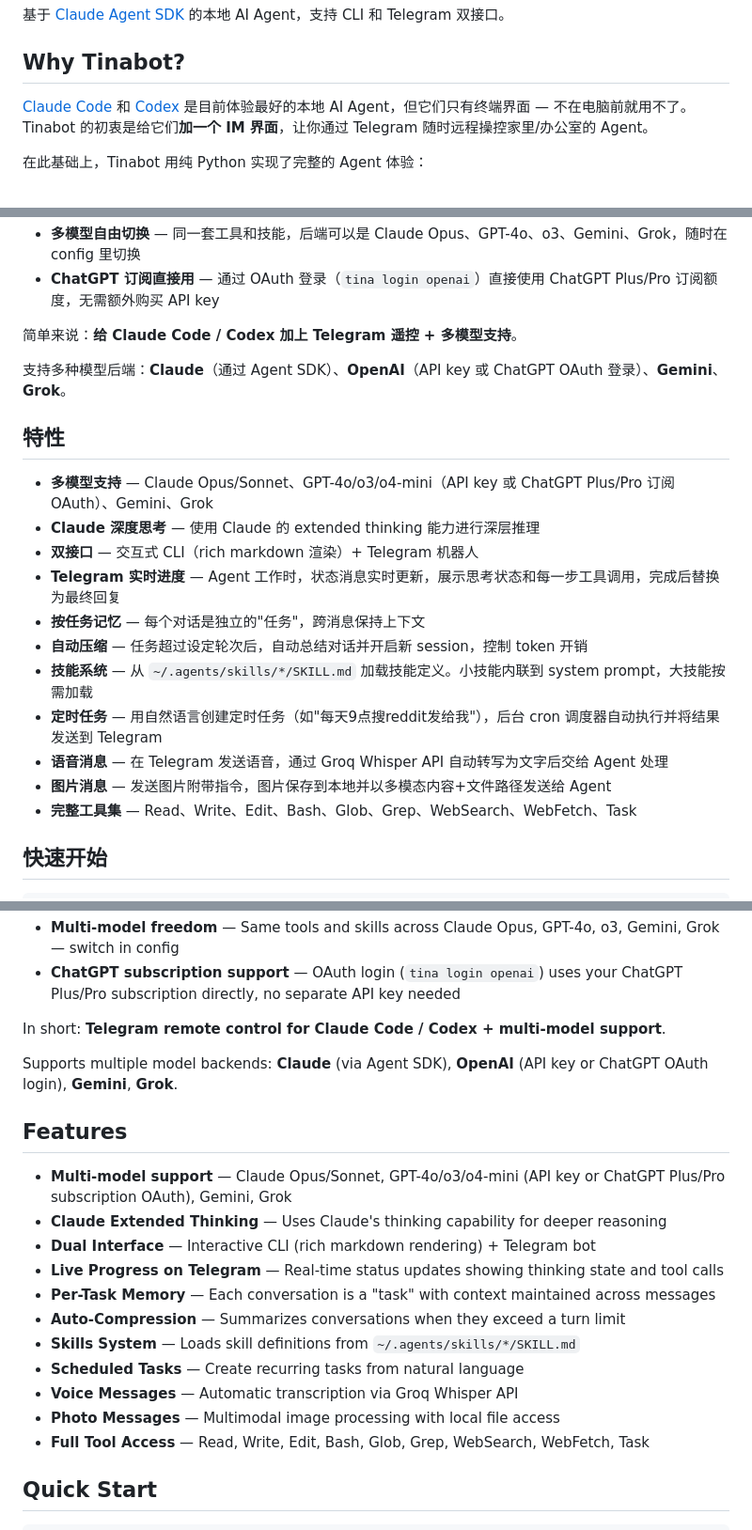
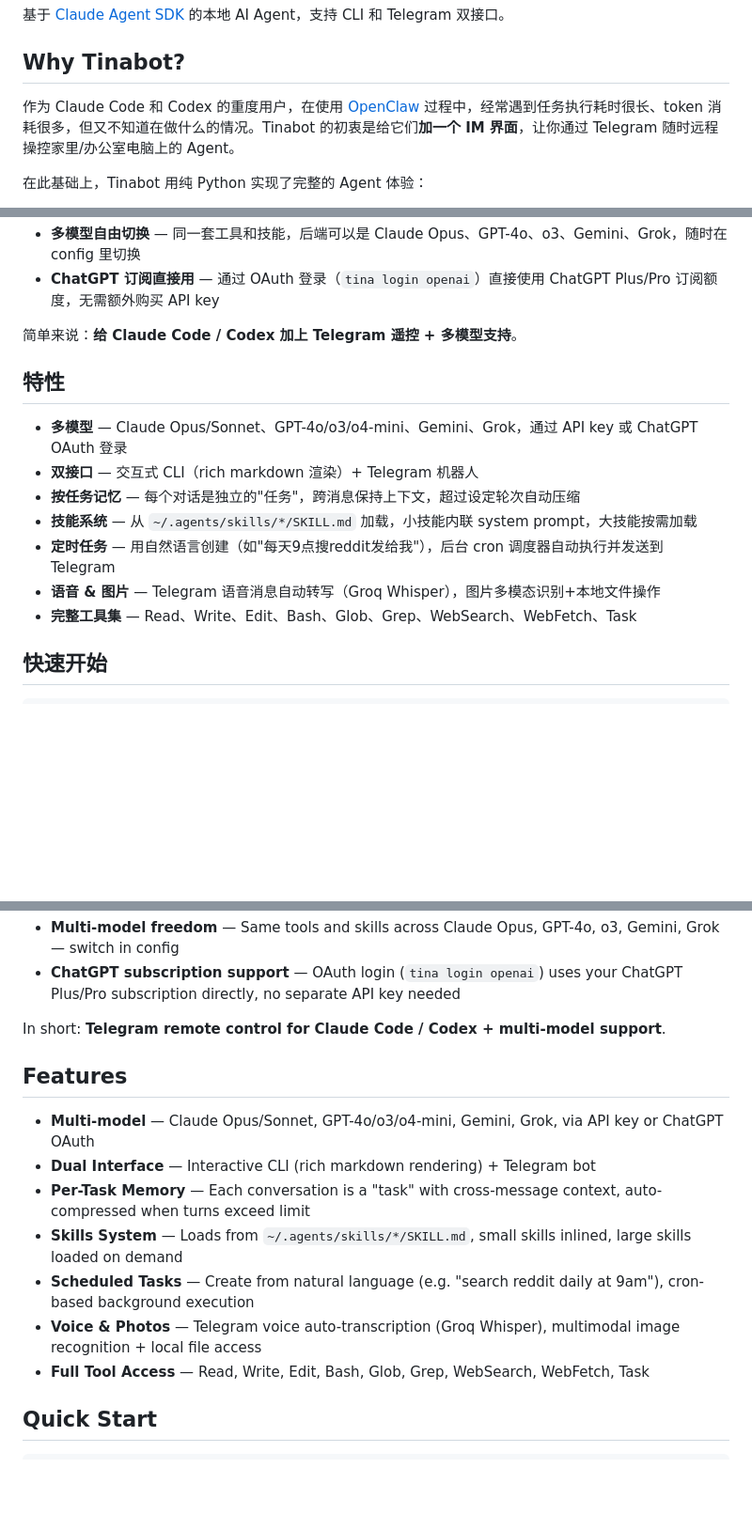
Before and after one commit to netmsglog/tinabot, a Markdown page: README.md, 3 parts joined by grey strips. Shown at 94% size. GitHub-like rendering; blank space fills up the shorter version.

Commit message:
Clean up README: fix typo, deduplicate features, align English with Chinese
- Fix "体验：B" typo
- Rewrite "Why Tinabot?" to reflect actual motivation: adding IM remote
  control to Claude Code/Codex, with visibility into long-running tasks
- Deduplicate features already covered in "Why Tinabot?" from the
  features list (multi-model, visibility, interruptible, etc.)
- Align English section with updated Chinese text

Co-Authored-By: Claude Opus 4.6 <noreply@anthropic.com>

```diff
--- a/README.md
+++ b/README.md
@@ -4,7 +4,7 @@
 
 ## Why Tinabot?
 
-[Claude Code](https://docs.anthropic.com/en/docs/claude-code) 和 [Codex](https://github.com/openai/codex) 是目前体验最好的本地 AI Agent，但它们只有终端界面 — 不在电脑前就用不了。Tinabot 的初衷是给它们**加一个 IM 界面**，让你通过 Telegram 随时远程操控家里/办公室的 Agent。
+作为 Claude Code 和 Codex 的重度用户，在使用 [OpenClaw](https://github.com/nicepkg/openclaw) 过程中，经常遇到任务执行耗时很长、token 消耗很多，但又不知道在做什么的情况。Tinabot 的初衷是给它们**加一个 IM 界面**，让你通过 Telegram 随时远程操控家里/办公室电脑上的 Agent。
 
 在此基础上，Tinabot 用纯 Python 实现了完整的 Agent 体验：
 
@@ -18,20 +18,14 @@
 
 简单来说：**给 Claude Code / Codex 加上 Telegram 遥控 + 多模型支持**。
 
-支持多种模型后端：**Claude**（通过 Agent SDK）、**OpenAI**（API key 或 ChatGPT OAuth 登录）、**Gemini**、**Grok**。
-
 ## 特性
 
-- **多模型支持** — Claude Opus/Sonnet、GPT-4o/o3/o4-mini（API key 或 ChatGPT Plus/Pro 订阅 OAuth）、Gemini、Grok
-- **Claude 深度思考** — 使用 Claude 的 extended thinking 能力进行深层推理
+- **多模型** — Claude Opus/Sonnet、GPT-4o/o3/o4-mini、Gemini、Grok，通过 API key 或 ChatGPT OAuth 登录
 - **双接口** — 交互式 CLI（rich markdown 渲染）+ Telegram 机器人
-- **Telegram 实时进度** — Agent 工作时，状态消息实时更新，展示思考状态和每一步工具调用，完成后替换为最终回复
-- **按任务记忆** — 每个对话是独立的"任务"，跨消息保持上下文
-- **自动压缩** — 任务超过设定轮次后，自动总结对话并开启新 session，控制 token 开销
-- **技能系统** — 从 `~/.agents/skills/*/SKILL.md` 加载技能定义。小技能内联到 system prompt，大技能按需加载
-- **定时任务** — 用自然语言创建定时任务（如"每天9点搜reddit发给我"），后台 cron 调度器自动执行并将结果发送到 Telegram
-- **语音消息** — 在 Telegram 发送语音，通过 Groq Whisper API 自动转写为文字后交给 Agent 处理
-- **图片消息** — 发送图片附带指令，图片保存到本地并以多模态内容+文件路径发送给 Agent
+- **按任务记忆** — 每个对话是独立的"任务"，跨消息保持上下文，超过设定轮次自动压缩
+- **技能系统** — 从 `~/.agents/skills/*/SKILL.md` 加载，小技能内联 system prompt，大技能按需加载
+- **定时任务** — 用自然语言创建（如"每天9点搜reddit发给我"），后台 cron 调度器自动执行并发送到 Telegram
+- **语音 & 图片** — Telegram 语音消息自动转写（Groq Whisper），图片多模态识别+本地文件操作
 - **完整工具集** — Read、Write、Edit、Bash、Glob、Grep、WebSearch、WebFetch、Task
 
 ## 快速开始
@@ -338,20 +332,14 @@ On top of that, Tinabot implements a complete agent experience in pure Python:
 
 In short: **Telegram remote control for Claude Code / Codex + multi-model support**.
 
-Supports multiple model backends: **Claude** (via Agent SDK), **OpenAI** (API key or ChatGPT OAuth login), **Gemini**, **Grok**.
-
 ## Features
 
-- **Multi-model support** — Claude Opus/Sonnet, GPT-4o/o3/o4-mini (API key or ChatGPT Plus/Pro subscription OAuth), Gemini, Grok
-- **Claude Extended Thinking** — Uses Claude's thinking capability for deeper reasoning
+- **Multi-model** — Claude Opus/Sonnet, GPT-4o/o3/o4-mini, Gemini, Grok, via API key or ChatGPT OAuth
 - **Dual Interface** — Interactive CLI (rich markdown rendering) + Telegram bot
-- **Live Progress on Telegram** — Real-time status updates showing thinking state and tool calls
-- **Per-Task Memory** — Each conversation is a "task" with context maintained across messages
-- **Auto-Compression** — Summarizes conversations when they exceed a turn limit
-- **Skills System** — Loads skill definitions from `~/.agents/skills/*/SKILL.md`
-- **Scheduled Tasks** — Create recurring tasks from natural language
-- **Voice Messages** — Automatic transcription via Groq Whisper API
-- **Photo Messages** — Multimodal image processing with local file access
+- **Per-Task Memory** — Each conversation is a "task" with cross-message context, auto-compressed when turns exceed limit
+- **Skills System** — Loads from `~/.agents/skills/*/SKILL.md`, small skills inlined, large skills loaded on demand
+- **Scheduled Tasks** — Create from natural language (e.g. "search reddit daily at 9am"), cron-based background execution
+- **Voice & Photos** — Telegram voice auto-transcription (Groq Whisper), multimodal image recognition + local file access
 - **Full Tool Access** — Read, Write, Edit, Bash, Glob, Grep, WebSearch, WebFetch, Task
 
 ## Quick Start
```
Also changed, not shown: other parts of README.md (+3 -3 lines).
